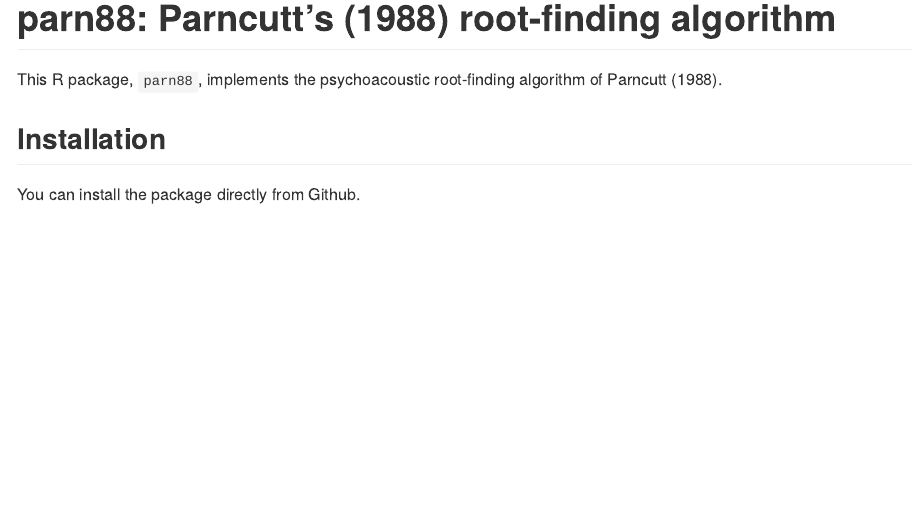
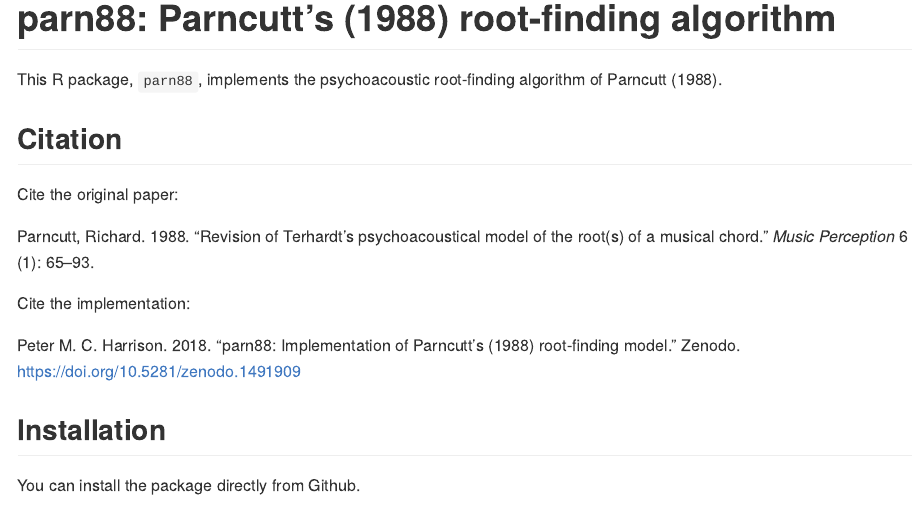
Before and after one commit to pmcharrison/parn88, an R Markdown document (README.Rmd): the page in a window 1100 px wide, from its top. The pictures show the output file README.md that the author committed with the source, drawn offline in the style of GitHub; badge pictures from the web are left out.

Commit message:
Updated readme

```diff
--- a/README.Rmd
+++ b/README.Rmd
@@ -23,6 +23,19 @@ knitr::opts_chunk$set(
 
 This R package, `parn88`, implements the
 psychoacoustic root-finding algorithm of @Parncutt1988.
+
+## Citation
+
+Cite the original paper:
+
+Parncutt, Richard. 1988. “Revision of Terhardt’s psychoacoustical model
+of the root(s) of a musical chord.” *Music Perception* 6 (1): 65–93.
+
+Cite the implementation:
+
+Peter M. C. Harrison. 2018.
+"parn88: Implementation of Parncutt's (1988) root-finding model."
+Zenodo. https://doi.org/10.5281/zenodo.1491909
 
 ## Installation
 
```
Also changed, not shown: README.md.
